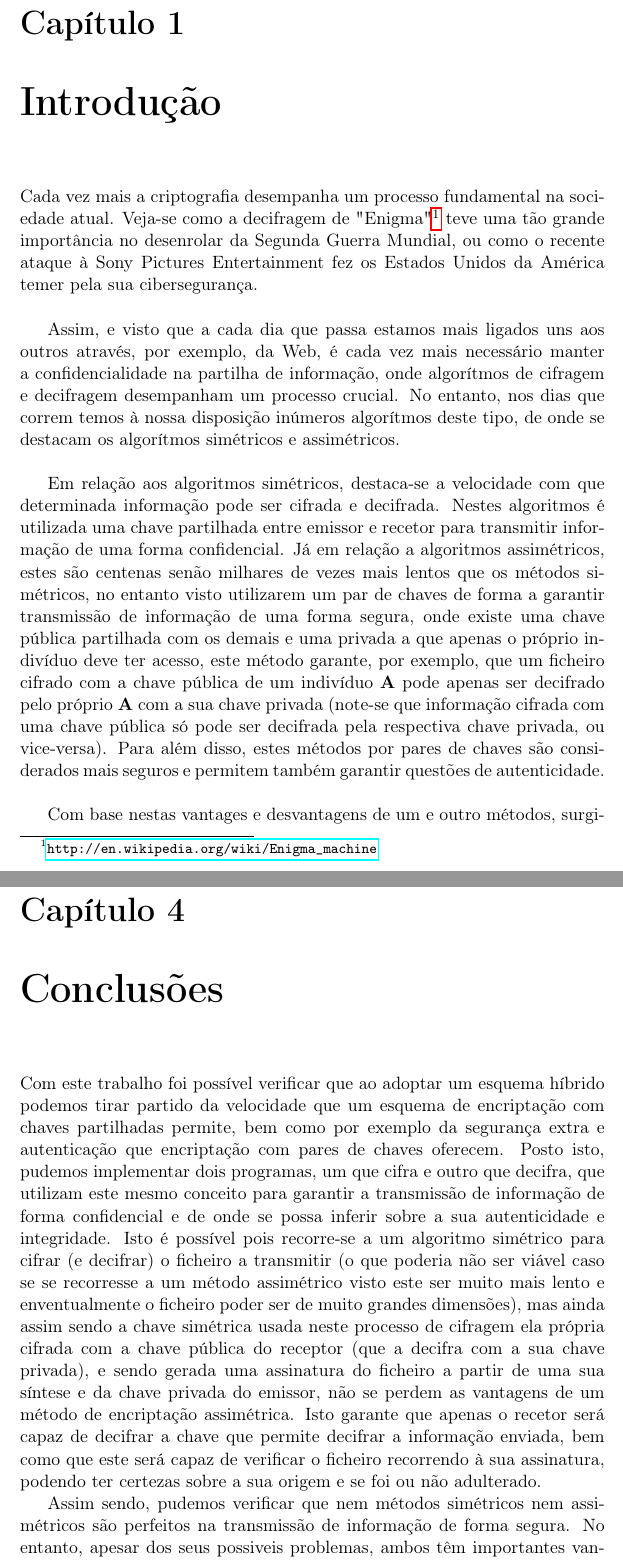
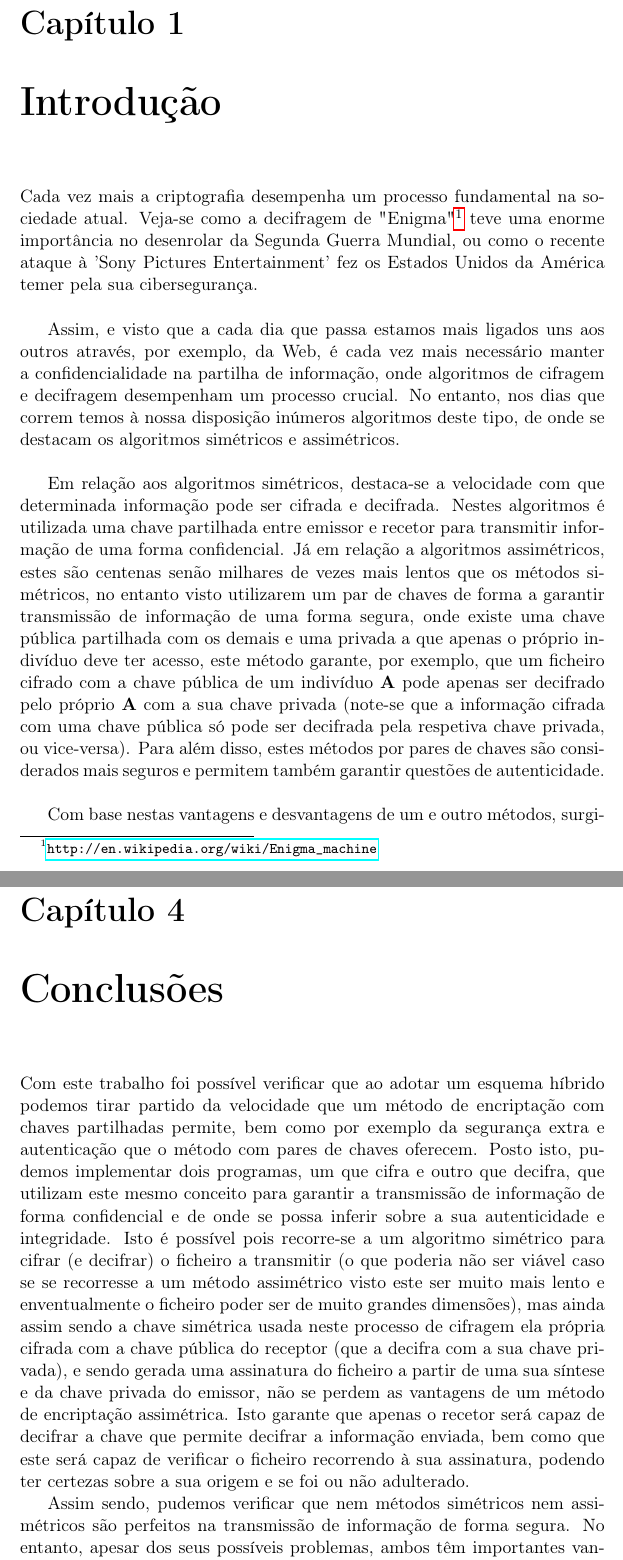
Before and after one commit to rj-jesus/Hybrid-Cryptography, a LaTeX document (LaTeX/Crypto.tex): two parts of pages 6 and 21 of 29, joined at a grey line, cut so that both start at the same text. Compiled offline with pdfLaTeX.

Commit message:
Correções em Res, Intro e Conclusões

```diff
--- a/LaTeX/Crypto.tex
+++ b/LaTeX/Crypto.tex
@@ -59,13 +59,13 @@ Com o objectivo de implementar dois programas, um que cifre e outro que decifre
 \chapter{Introdução}
 \label{chap.introdução}
 
-Cada vez mais a criptografia desempanha um processo fundamental na sociedade atual. Veja-se como a decifragem de "Enigma"\footnote{\url{http://en.wikipedia.org/wiki/Enigma_machine}} teve uma tão grande importância no desenrolar da Segunda Guerra Mundial, ou como o recente ataque à Sony Pictures Entertainment fez os Estados Unidos da América temer pela sua cibersegurança.\\
+Cada vez mais a criptografia desempenha um processo fundamental na sociedade atual. Veja-se como a decifragem de "Enigma"\footnote{\url{http://en.wikipedia.org/wiki/Enigma_machine}} teve uma enorme importância no desenrolar da Segunda Guerra Mundial, ou como o recente ataque à 'Sony Pictures Entertainment' fez os Estados Unidos da América temer pela sua cibersegurança.\\
 
-Assim, e visto que a cada dia que passa estamos mais ligados uns aos outros através, por exemplo, da Web, é cada vez mais necessário manter a confidencialidade na partilha de informação, onde algorítmos de cifragem e decifragem desempanham um processo crucial. No entanto, nos dias que correm temos à nossa disposição inúmeros algorítmos deste tipo, de onde se destacam os algorítmos simétricos e assimétricos.\\
+Assim, e visto que a cada dia que passa estamos mais ligados uns aos outros através, por exemplo, da Web, é cada vez mais necessário manter a confidencialidade na partilha de informação, onde algoritmos de cifragem e decifragem desempenham um processo crucial. No entanto, nos dias que correm temos à nossa disposição inúmeros algoritmos deste tipo, de onde se destacam os algoritmos simétricos e assimétricos.\\
 
-Em relação aos algoritmos simétricos, destaca-se a velocidade com que determinada informação pode ser cifrada e decifrada. Nestes algoritmos é utilizada uma chave partilhada entre emissor e recetor para transmitir informação de uma forma confidencial. Já em relação a algoritmos assimétricos, estes são centenas senão milhares de vezes mais lentos que os métodos simétricos, no entanto visto utilizarem um par de chaves de forma a garantir transmissão de informação de uma forma segura, onde existe uma chave pública partilhada com os demais e uma privada a que apenas o próprio indivíduo deve ter acesso, este método garante, por exemplo, que um ficheiro cifrado com a chave pública de um indivíduo \textbf{A} pode apenas ser decifrado pelo próprio \textbf{A} com a sua chave privada (note-se que informação cifrada com uma chave pública só pode ser decifrada pela respectiva chave privada, ou vice-versa). Para além disso, estes métodos por pares de chaves são considerados mais seguros e permitem também garantir questões de autenticidade.\\
+Em relação aos algoritmos simétricos, destaca-se a velocidade com que determinada informação pode ser cifrada e decifrada. Nestes algoritmos é utilizada uma chave partilhada entre emissor e recetor para transmitir informação de uma forma confidencial. Já em relação a algoritmos assimétricos, estes são centenas senão milhares de vezes mais lentos que os métodos simétricos, no entanto visto utilizarem um par de chaves de forma a garantir transmissão de informação de uma forma segura, onde existe uma chave pública partilhada com os demais e uma privada a que apenas o próprio indivíduo deve ter acesso, este método garante, por exemplo, que um ficheiro cifrado com a chave pública de um indivíduo \textbf{A} pode apenas ser decifrado pelo próprio \textbf{A} com a sua chave privada (note-se que a informação cifrada com uma chave pública só pode ser decifrada pela respetiva chave privada, ou vice-versa). Para além disso, estes métodos por pares de chaves são considerados mais seguros e permitem também garantir questões de autenticidade.\\
 
-Com base nestas vantages e desvantagens de um e outro métodos, surgiram esquemas de encriptação híbrida que procuram tirar partido das vantagens de ambos os métodos (velocidade da encriptação simétrica e segurança da encriptação assimétrica).
+Com base nestas vantagens e desvantagens de um e outro métodos, surgiram esquemas de encriptação híbrida que procuram tirar partido das vantagens de ambos os métodos (velocidade da encriptação simétrica e segurança da encriptação assimétrica).
 
 Estes temas relacionados com diferentes formas de cifragem encontram-se desenvolvidos na secção \ref{chap.criptografia} deste relatório.\\
 
@@ -291,9 +291,9 @@ No final, o ficheiro decifrado é guardado num ficheiro com o mesmo nome que o i
 \chapter{Conclusões}
 \label{chap.conclusões}
 
-Com este trabalho foi possível verificar que ao adoptar um esquema híbrido podemos tirar partido da velocidade que um esquema de encriptação com chaves partilhadas permite, bem como por exemplo da segurança extra e autenticação que encriptação com pares de chaves oferecem. Posto isto, pudemos implementar dois programas, um que cifra e outro que decifra, que utilizam este mesmo conceito para garantir a transmissão de informação de forma confidencial e de onde se possa inferir sobre a sua autenticidade e integridade. Isto é possível pois recorre-se a um algoritmo simétrico para cifrar (e decifrar) o ficheiro a transmitir (o que poderia não ser viável caso se se recorresse a um método assimétrico visto este ser muito mais lento e enventualmente o ficheiro poder ser de muito grandes dimensões), mas ainda assim sendo a chave simétrica usada neste processo de cifragem ela própria cifrada com a chave pública do receptor (que a decifra com a sua chave privada), e sendo gerada uma assinatura do ficheiro a partir de uma sua síntese e da chave privada do emissor, não se perdem as vantagens de um método de encriptação assimétrica. Isto garante que apenas o recetor será capaz de decifrar a chave que permite decifrar a informação enviada, bem como que este será capaz de verificar o ficheiro recorrendo à sua assinatura, podendo ter certezas sobre a sua origem e se foi ou não adulterado.
+Com este trabalho foi possível verificar que ao adotar um esquema híbrido podemos tirar partido da velocidade que um método de encriptação com chaves partilhadas permite, bem como por exemplo da segurança extra e autenticação que o método com pares de chaves oferecem. Posto isto, pudemos implementar dois programas, um que cifra e outro que decifra, que utilizam este mesmo conceito para garantir a transmissão de informação de forma confidencial e de onde se possa inferir sobre a sua autenticidade e integridade. Isto é possível pois recorre-se a um algoritmo simétrico para cifrar (e decifrar) o ficheiro a transmitir (o que poderia não ser viável caso se se recorresse a um método assimétrico visto este ser muito mais lento e enventualmente o ficheiro poder ser de muito grandes dimensões), mas ainda assim sendo a chave simétrica usada neste processo de cifragem ela própria cifrada com a chave pública do receptor (que a decifra com a sua chave privada), e sendo gerada uma assinatura do ficheiro a partir de uma sua síntese e da chave privada do emissor, não se perdem as vantagens de um método de encriptação assimétrica. Isto garante que apenas o recetor será capaz de decifrar a chave que permite decifrar a informação enviada, bem como que este será capaz de verificar o ficheiro recorrendo à sua assinatura, podendo ter certezas sobre a sua origem e se foi ou não adulterado.
 
-Assim sendo, pudemos verificar que nem métodos simétricos nem assimétricos são perfeitos na transmissão de informação de forma segura. No entanto, apesar dos seus possiveis problemas, ambos têm importantes vantagens e desta forma um método de encriptação que se baseie num esquema híbrido poderá ser um bom compromisso entre as qualidades e desvantagens de um, e as qualidades e desvantagens de outro.
+Assim sendo, pudemos verificar que nem métodos simétricos nem assimétricos são perfeitos na transmissão de informação de forma segura. No entanto, apesar dos seus possíveis problemas, ambos têm importantes vantagens e desta forma um método de encriptação que se baseie num esquema híbrido poderá ser um bom compromisso entre as qualidades e desvantagens de um, e as qualidades e desvantagens de outro.
 
 \newpage
 %\appendix
```
Also changed, not shown: LaTeX/Crypto.tex (2 more changed lines).
